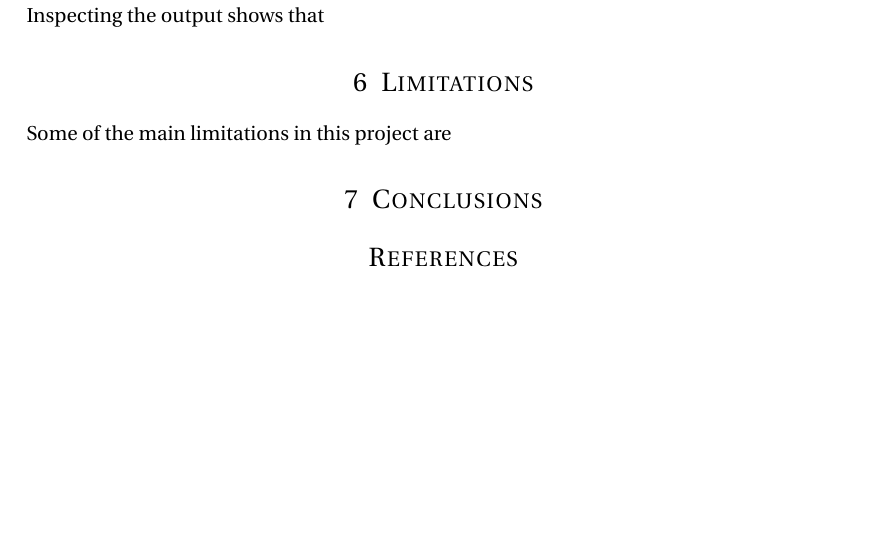
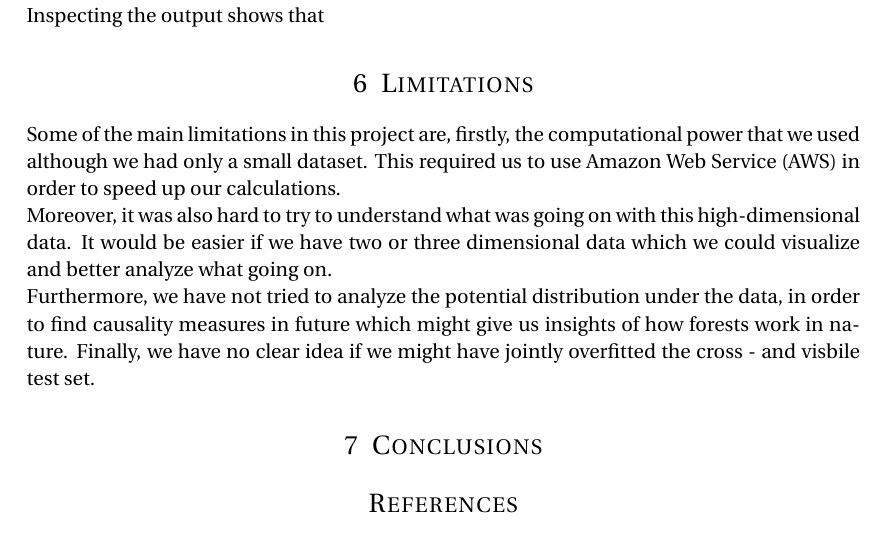
Before and after one commit to TimKreienkamp/ML-Competition, a LaTeX document (Doc/report_1.tex): part of page 4 of 4 before the commit and part of page 4 of 5 after it, cut so that both start at the same text, the shorter picture padded with empty space. Compiled offline with pdfLaTeX.

Commit message:
limitation in report

```diff
--- a/Doc/report_1.tex
+++ b/Doc/report_1.tex
@@ -153,7 +153,11 @@ Inspecting the output shows that
 
 
 \section{Limitations}
-Some of the main limitations in this project are
+Some of the main limitations in this project are, firstly, the computational power that we used although we had only a small dataset. This required us to use Amazon Web Service (AWS) in order to speed up our calculations. \\
+Moreover, it was also hard to try to understand what was going on with this high-dimensional data. It would be easier if we have two or three dimensional data which we could visualize and better analyze what going on. \\
+Furthermore, we have not tried to analyze the potential distribution under the data, in order to find causality measures in future which might give us insights of how forests work in nature.
+Finally, we have no clear idea if we might have jointly overfitted the cross - and visbile test set.
+
 
  % % % % % % % % % % % % % % % % % % % % % % % % % % % % % % % % % % % %
 
```
Also changed, not shown: Doc/report_1.tex (2 more changed lines).
